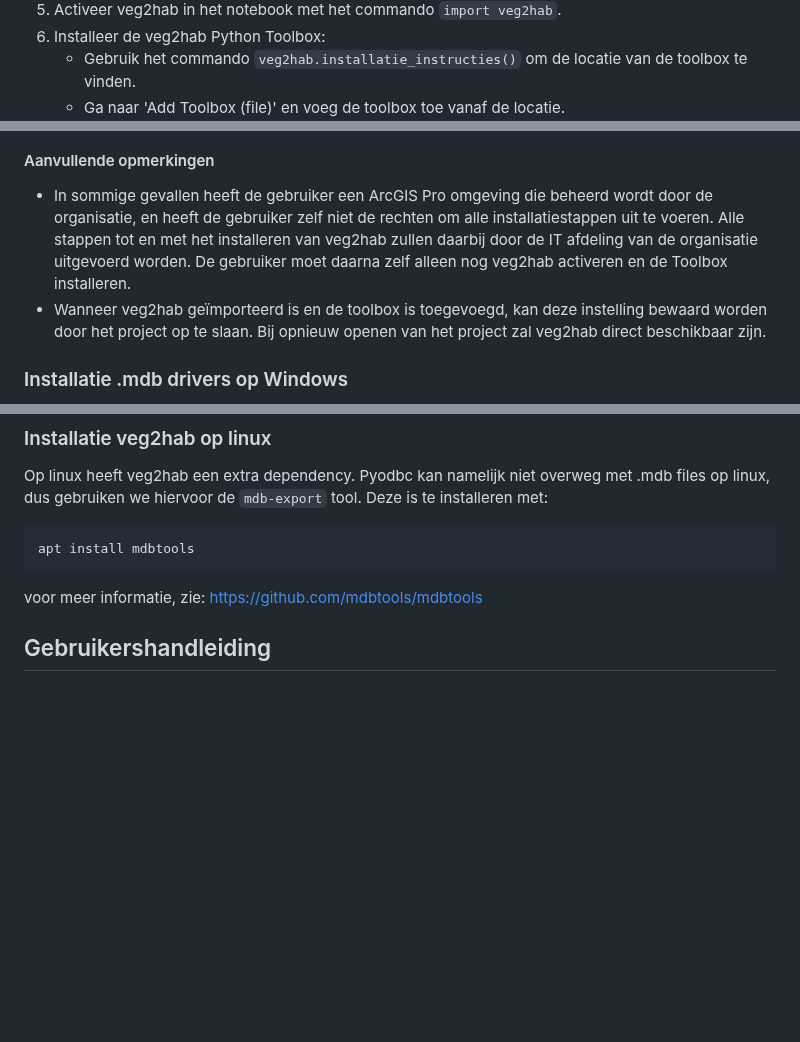
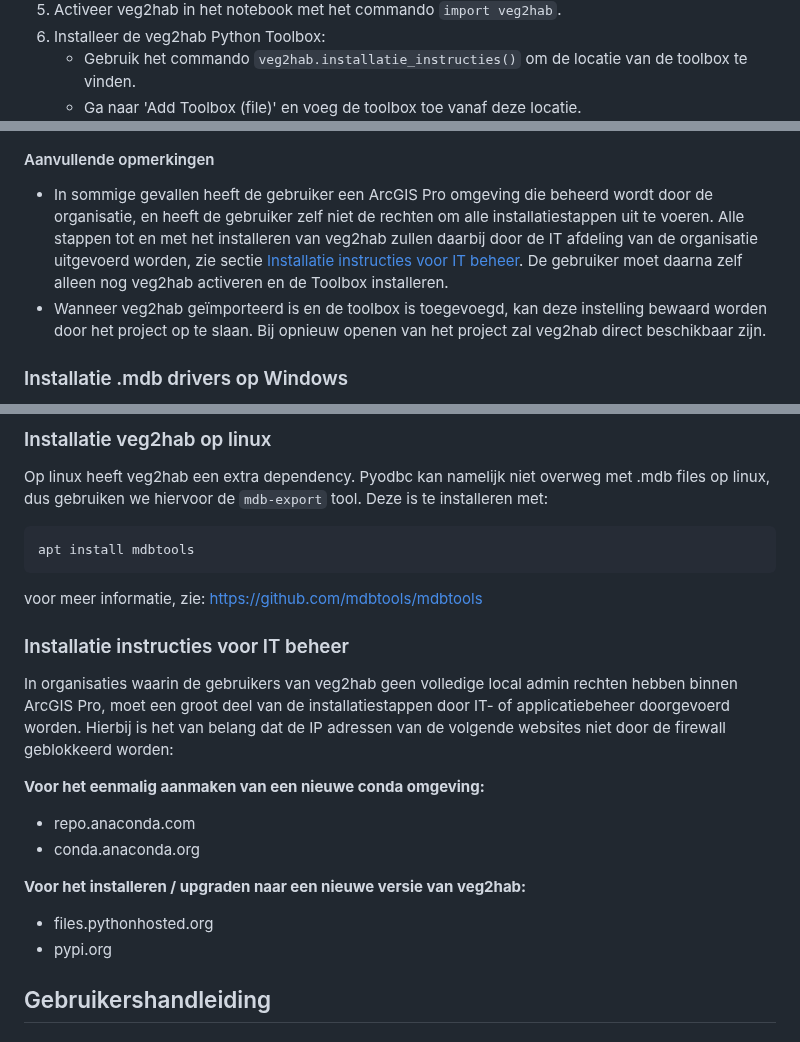
Before and after one commit to Spheer-ai/veg2hab, a Markdown page: README.md, 3 parts joined by grey strips. Rendered like a GitHub page; blank space fills up the shorter version.

Commit message:
IP whitelisting toegevoegd aan readme

````diff
--- a/README.md
+++ b/README.md
@@ -62,7 +63,7 @@ Installatie vanaf PyPI is veruit het eenvoudigst, en wordt hieronder omschreven:
  4. Activeer veg2hab in het notebook met het commando `import veg2hab`.
  5. Installeer de veg2hab Python Toolbox:
     - Gebruik het commando `veg2hab.installatie_instructies()` om de locatie van de toolbox te vinden.
-    - Ga naar 'Add Toolbox (file)' en voeg de toolbox toe vanaf de locatie.
+    - Ga naar 'Add Toolbox (file)' en voeg de toolbox toe vanaf deze locatie.
         <img src="./images/add_toolbox.png" alt="adding the veg2hab Python Toolbox" width="400"/>
 
 Als het goed is, wordt de veg2hab toolbox nu getoond in de Geoprocessing tab:
@@ -71,7 +72,7 @@ Als het goed is, wordt de veg2hab toolbox nu getoond in de Geoprocessing tab:
 
 #### Aanvullende opmerkingen
 
-- In sommige gevallen heeft de gebruiker een ArcGIS Pro omgeving die beheerd wordt door de organisatie, en heeft de gebruiker zelf niet de rechten om alle installatiestappen uit te voeren. Alle stappen tot en met het installeren van veg2hab zullen daarbij door de IT afdeling van de organisatie uitgevoerd worden. De gebruiker moet daarna zelf alleen nog veg2hab activeren en de Toolbox installeren.
+- In sommige gevallen heeft de gebruiker een ArcGIS Pro omgeving die beheerd wordt door de organisatie, en heeft de gebruiker zelf niet de rechten om alle installatiestappen uit te voeren. Alle stappen tot en met het installeren van veg2hab zullen daarbij door de IT afdeling van de organisatie uitgevoerd worden, zie sectie [Installatie instructies voor IT beheer](#installatie-instructies-voor-it-beheer). De gebruiker moet daarna zelf alleen nog veg2hab activeren en de Toolbox installeren.
 - Wanneer veg2hab geïmporteerd is en de toolbox is toegevoegd, kan deze instelling bewaard worden door het project op te slaan. Bij opnieuw openen van het project zal veg2hab direct beschikbaar zijn.
 
 
@@ -95,6 +96,20 @@ Op linux heeft veg2hab een extra dependency. Pyodbc kan namelijk niet overweg me
 apt install mdbtools
 ```
 voor meer informatie, zie: https://github.com/mdbtools/mdbtools
+
+### Installatie instructies voor IT beheer
+
+In organisaties waarin de gebruikers van veg2hab geen volledige local admin rechten hebben binnen ArcGIS Pro, moet een groot deel van de installatiestappen door IT- of applicatiebeheer doorgevoerd worden. Hierbij is het van belang dat de IP adressen van de volgende websites niet door de firewall geblokkeerd worden:
+
+**Voor het eenmalig aanmaken van een nieuwe conda omgeving:**
+- repo.anaconda.com
+- conda.anaconda.org
+
+**Voor het installeren / upgraden naar een nieuwe versie van veg2hab:**
+- files.pythonhosted.org
+- pypi.org
+
+
 
 ## Gebruikershandleiding
 
````
Also changed, not shown: other parts of README.md (+1 -0 lines).
